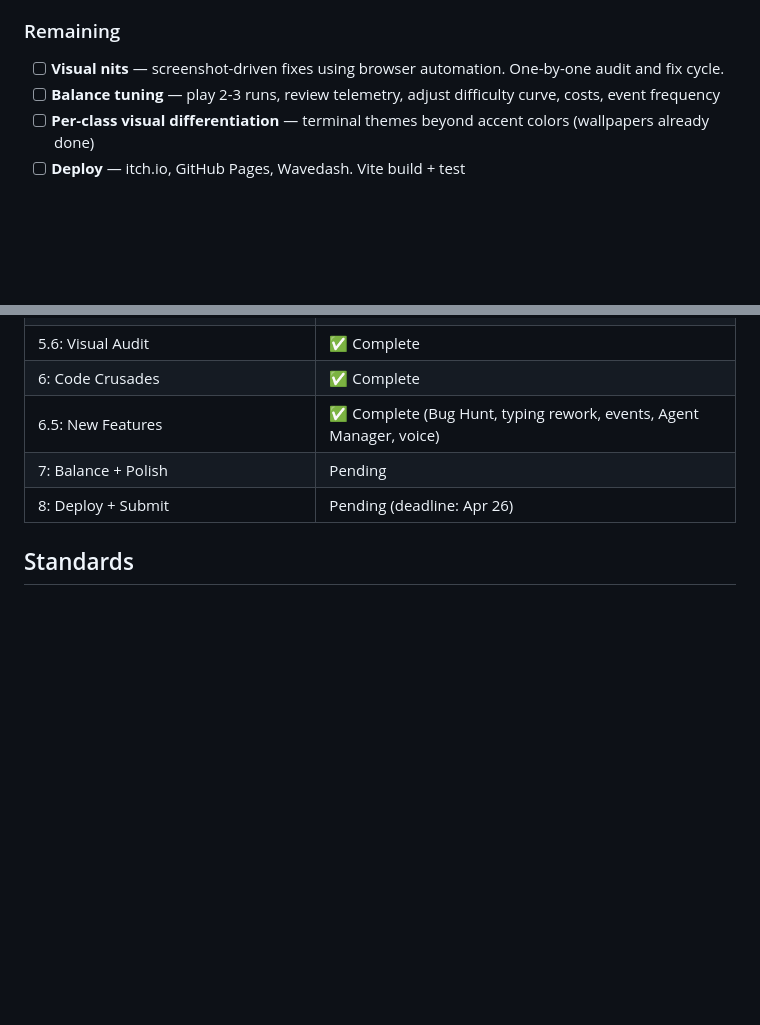
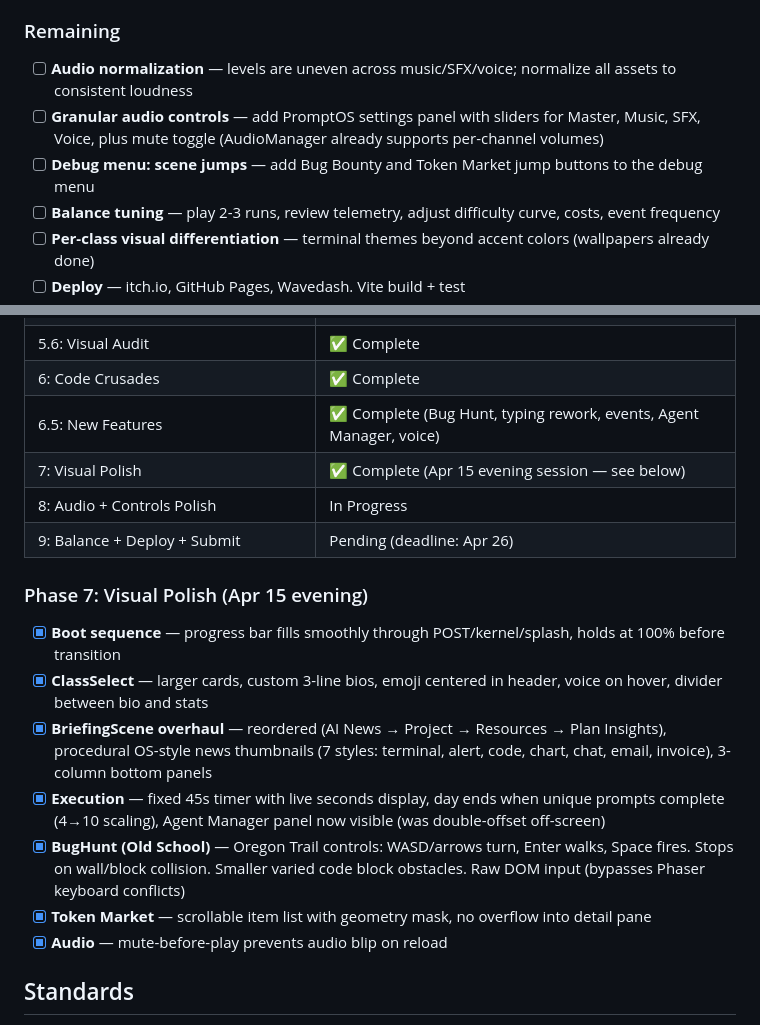
Before and after one commit to bobtrahan/the-prompt-trail, a Markdown page: CONTEXT.md, 2 parts joined by grey strips. Rendered like a GitHub page; blank space fills up the shorter version.

Commit message:
docs: update CONTEXT.md — Phase 7 complete, Phase 8 queue [Haze]

```diff
--- a/CONTEXT.md
+++ b/CONTEXT.md
@@ -111,7 +111,9 @@ gamedevjs-2026/
 
 ### Remaining
 
-- [ ] **Visual nits** — screenshot-driven fixes using browser automation. One-by-one audit and fix cycle.
+- [ ] **Audio normalization** — levels are uneven across music/SFX/voice; normalize all assets to consistent loudness
+- [ ] **Granular audio controls** — add PromptOS settings panel with sliders for Master, Music, SFX, Voice, plus mute toggle (AudioManager already supports per-channel volumes)
+- [ ] **Debug menu: scene jumps** — add Bug Bounty and Token Market jump buttons to the debug menu
 - [ ] **Balance tuning** — play 2-3 runs, review telemetry, adjust difficulty curve, costs, event frequency
 - [ ] **Per-class visual differentiation** — terminal themes beyond accent colors (wallpapers already done)
 - [ ] **Deploy** — itch.io, GitHub Pages, Wavedash. Vite build + test
@@ -126,8 +128,18 @@ gamedevjs-2026/
 | 5.6: Visual Audit | ✅ Complete |
 | 6: Code Crusades | ✅ Complete |
 | 6.5: New Features | ✅ Complete (Bug Hunt, typing rework, events, Agent Manager, voice) |
-| 7: Balance + Polish | Pending |
-| 8: Deploy + Submit | Pending (deadline: Apr 26) |
+| 7: Visual Polish | ✅ Complete (Apr 15 evening session — see below) |
+| 8: Audio + Controls Polish | In Progress |
+| 9: Balance + Deploy + Submit | Pending (deadline: Apr 26) |
+
+### Phase 7: Visual Polish (Apr 15 evening)
+- [x] **Boot sequence** — progress bar fills smoothly through POST/kernel/splash, holds at 100% before transition
+- [x] **ClassSelect** — larger cards, custom 3-line bios, emoji centered in header, voice on hover, divider between bio and stats
+- [x] **BriefingScene overhaul** — reordered (AI News → Project → Resources → Plan Insights), procedural OS-style news thumbnails (7 styles: terminal, alert, code, chart, chat, email, invoice), 3-column bottom panels
+- [x] **Execution** — fixed 45s timer with live seconds display, day ends when unique prompts complete (4→10 scaling), Agent Manager panel now visible (was double-offset off-screen)
+- [x] **BugHunt (Old School)** — Oregon Trail controls: WASD/arrows turn, Enter walks, Space fires. Stops on wall/block collision. Smaller varied code block obstacles. Raw DOM input (bypasses Phaser keyboard conflicts)
+- [x] **Token Market** — scrollable item list with geometry mask, no overflow into detail pane
+- [x] **Audio** — mute-before-play prevents audio blip on reload
 
 ## Standards
 
```
